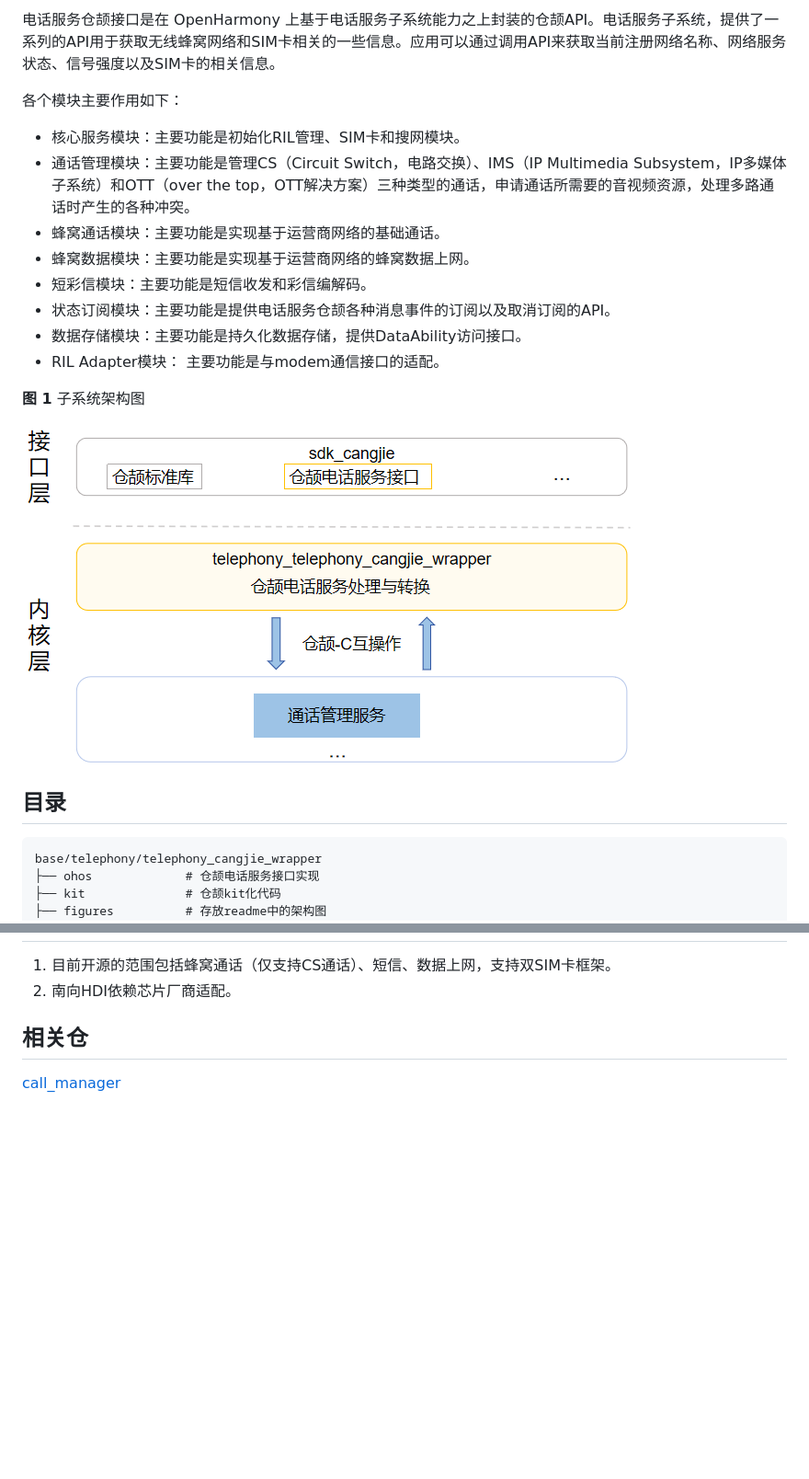
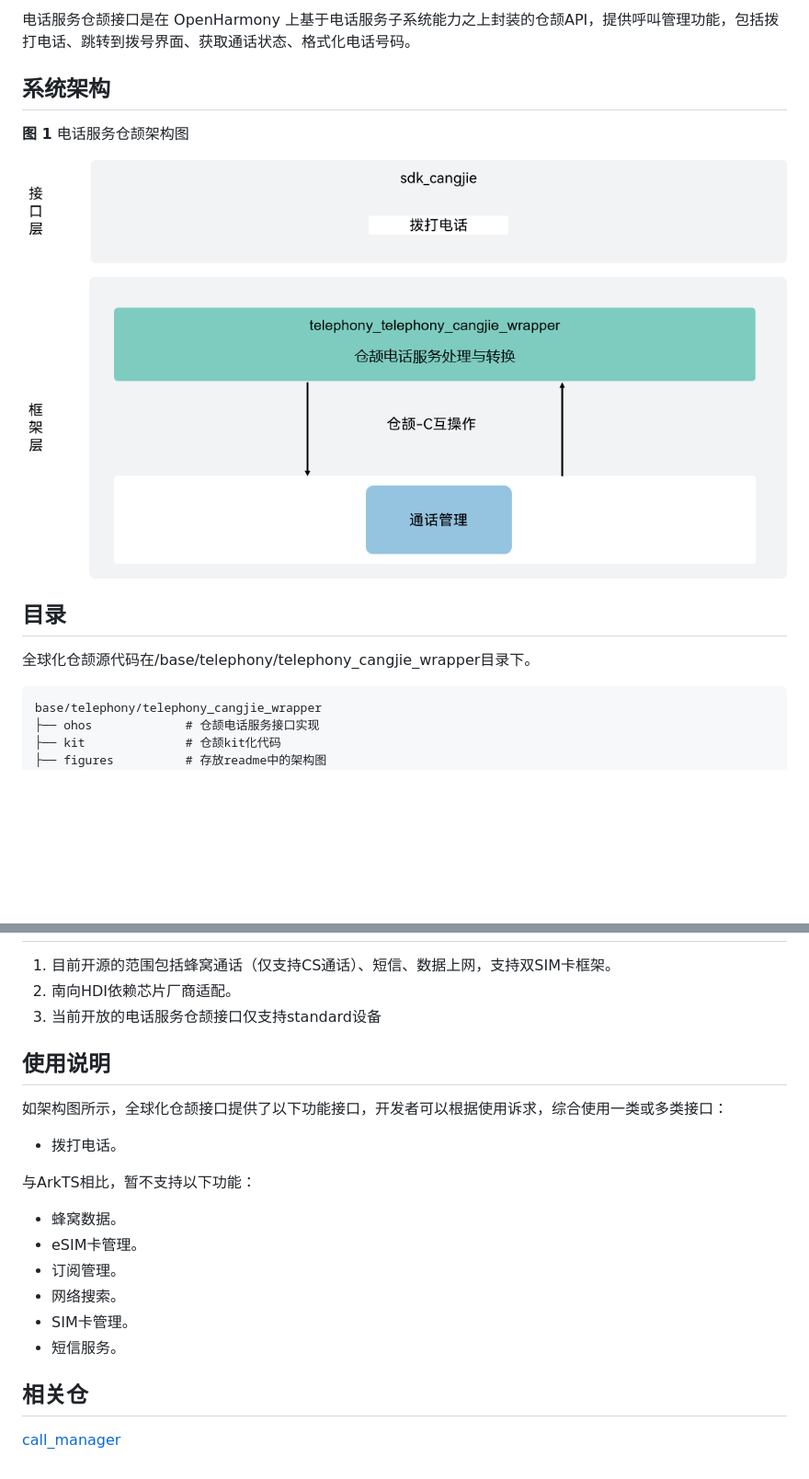
Before and after one commit to eclipse-oniro-mirrors/telephony_telephony_cangjie_wrapper, a Markdown page: README_zh.md, 2 parts joined by grey strips. Shown at 92% size. GitHub-like rendering; pictures changed too: figures/telephony_cangjie_wrapper_architecture.png; blank space fills up the shorter version.

````diff
--- a/README_zh.md
+++ b/README_zh.md
@@ -4,22 +4,15 @@
 
-电话服务仓颉接口是在 OpenHarmony 上基于电话服务子系统能力之上封装的仓颉API。电话服务子系统，提供了一系列的API用于获取无线蜂窝网络和SIM卡相关的一些信息。应用可以通过调用API来获取当前注册网络名称、网络服务状态、信号强度以及SIM卡的相关信息。
+电话服务仓颉接口是在 OpenHarmony 上基于电话服务子系统能力之上封装的仓颉API，提供呼叫管理功能，包括拨打电话、跳转到拨号界面、获取通话状态、格式化电话号码。
 
-各个模块主要作用如下：
+## 系统架构
 
--   核心服务模块：主要功能是初始化RIL管理、SIM卡和搜网模块。
--   通话管理模块：主要功能是管理CS（Circuit Switch，电路交换）、IMS（IP Multimedia Subsystem，IP多媒体子系统）和OTT（over the top，OTT解决方案）三种类型的通话，申请通话所需要的音视频资源，处理多路通话时产生的各种冲突。
--   蜂窝通话模块：主要功能是实现基于运营商网络的基础通话。
--   蜂窝数据模块：主要功能是实现基于运营商网络的蜂窝数据上网。
--   短彩信模块：主要功能是短信收发和彩信编解码。
--   状态订阅模块：主要功能是提供电话服务仓颉各种消息事件的订阅以及取消订阅的API。
--   数据存储模块：主要功能是持久化数据存储，提供DataAbility访问接口。
--   RIL Adapter模块： 主要功能是与modem通信接口的适配。
-
-**图 1**   子系统架构图
+**图 1**  电话服务仓颉架构图
 
 ![](figures/telephony_cangjie_wrapper_architecture.png)
 
-## 目录<a name="section119mcpsimp"></a>
+## 目录
+
+全球化仓颉源代码在/base/telephony/telephony_cangjie_wrapper目录下。
 
 ```
 base/telephony/telephony_cangjie_wrapper
@@ -32,7 +25,23 @@ base/telephony/telephony_cangjie_wrapper
 
 1.  目前开源的范围包括蜂窝通话（仅支持CS通话）、短信、数据上网，支持双SIM卡框架。
 2.  南向HDI依赖芯片厂商适配。
+3.  当前开放的电话服务仓颉接口仅支持standard设备
 
-## 相关仓<a name="section152mcpsimp"></a>
+## 使用说明
 
-[call_manager](https://gitee.com/openharmony/telephony_call_manager/blob/master/README_zh.md)
+如架构图所示，全球化仓颉接口提供了以下功能接口，开发者可以根据使用诉求，综合使用一类或多类接口：
+
+  - 拨打电话。
+
+与ArkTS相比，暂不支持以下功能：
+
+  - 蜂窝数据。
+  - eSIM卡管理。
+  - 订阅管理。
+  - 网络搜索。
+  - SIM卡管理。
+  - 短信服务。
+
+## 相关仓
+
+[call_manager](https://gitee.com/openharmony/telephony_call_manager)
````
Also changed, not shown: other parts of README_zh.md (+3 -3 lines), README.md (+22 -17 lines), figures/en-us_architecture-of-telephony-subsystem.png (deleted), figures/telephony_cangjie_wrapper_architecture_en.png, figures/zh-cn_architecture-of-telephony-subsystem.png (deleted).
